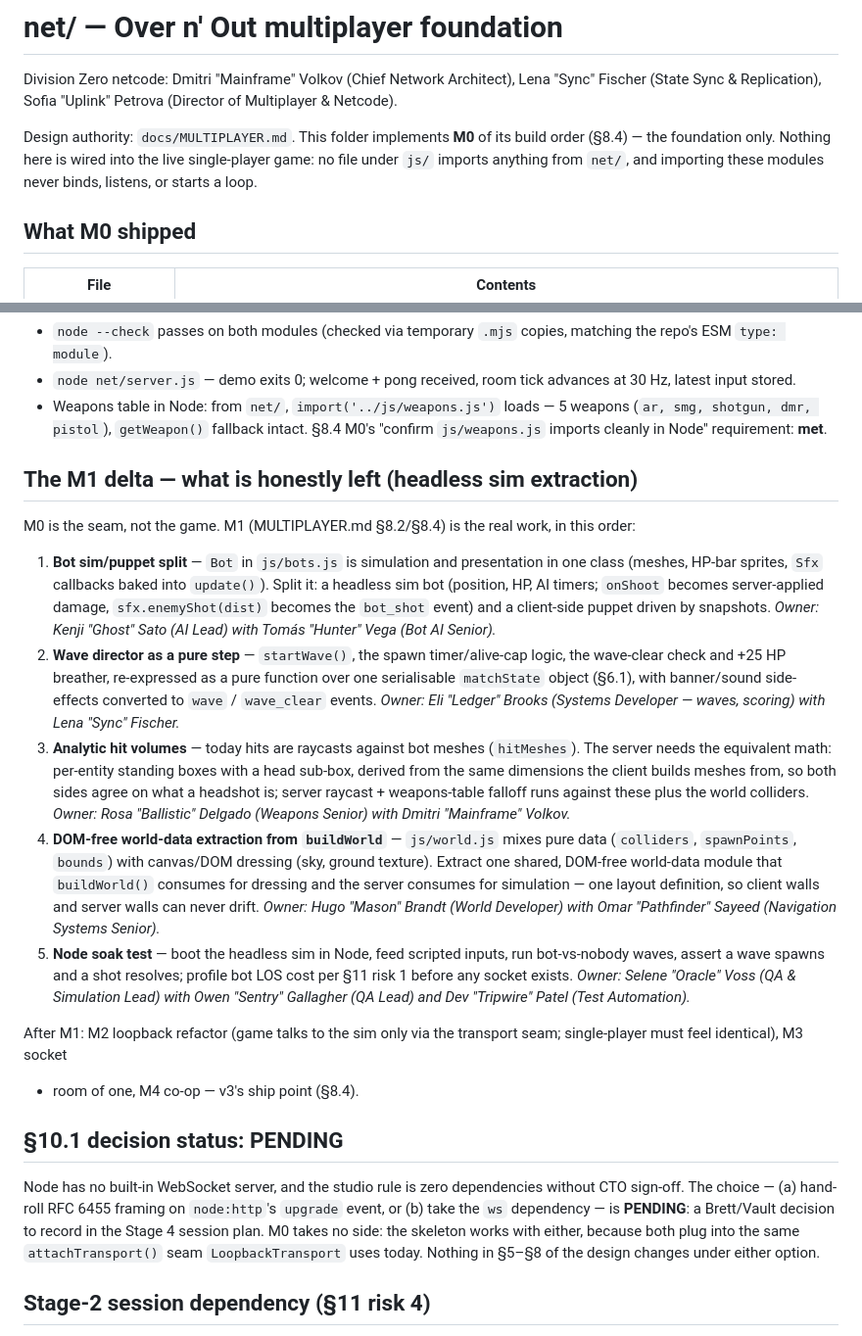
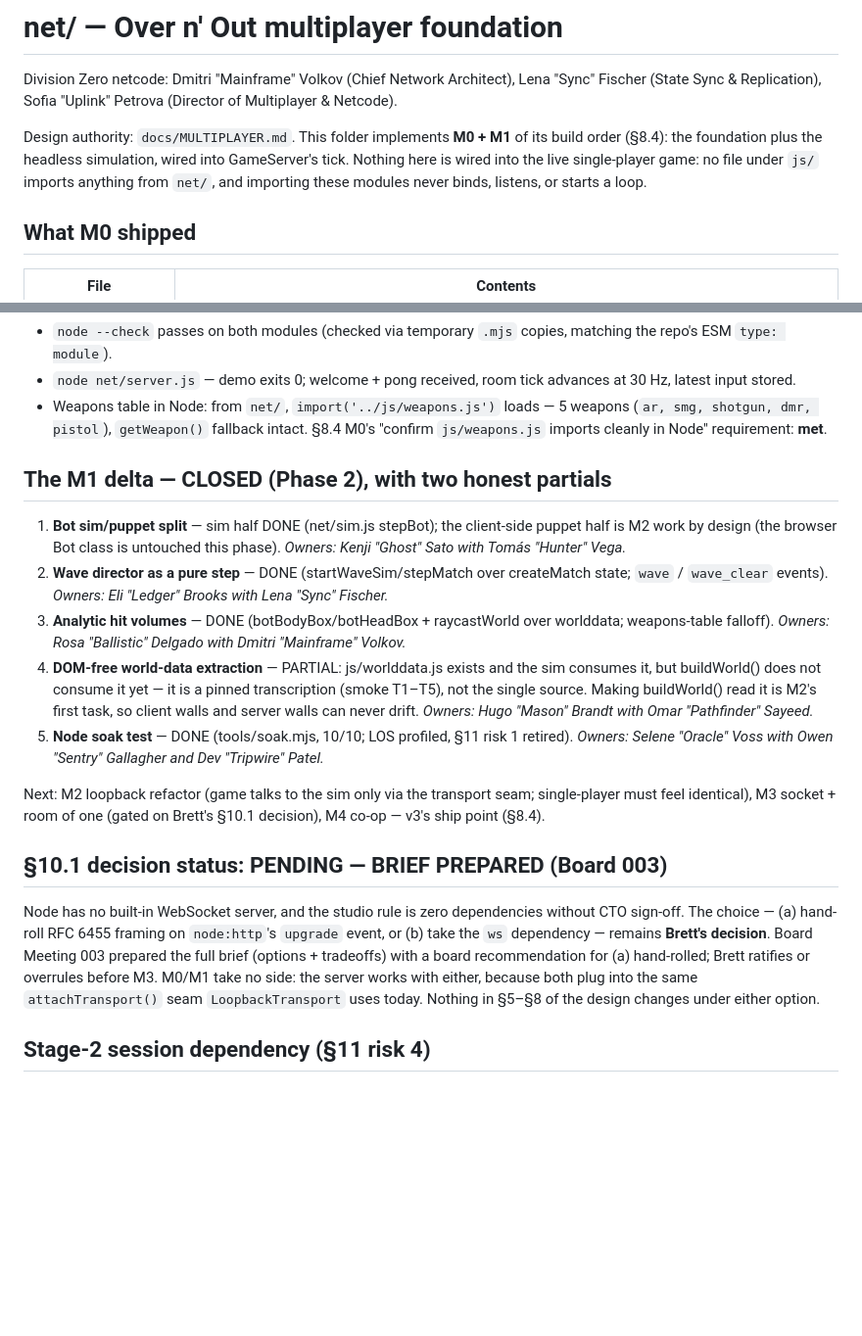
Before and after one commit to silencer7777/Over-n-Out, a Markdown page: net/README.md, 2 parts joined by grey strips. Shown at 98% size. GitHub-like rendering; blank space fills up the shorter version.

Commit message:
v0.3.0-dev V3 Phase 2 — net/README.md

```diff
--- a/net/README.md
+++ b/net/README.md
@@ -5,10 +5,11 @@ Architect), Lena "Sync" Fischer (State Sync & Replication), Sofia
 "Uplink" Petrova (Director of Multiplayer & Netcode).
 
 Design authority: `docs/MULTIPLAYER.md`. This folder implements
-**M0** of its build order (§8.4) — the foundation only. Nothing
-here is wired into the live single-player game: no file under
-`js/` imports anything from `net/`, and importing these modules
-never binds, listens, or starts a loop.
+**M0 + M1** of its build order (§8.4): the foundation plus the
+headless simulation, wired into GameServer's tick. Nothing here
+is wired into the live single-player game: no file under `js/`
+imports anything from `net/`, and importing these modules never
+binds, listens, or starts a loop.
 
 ## What M0 shipped
 
@@ -58,65 +67,46 @@ latest input), and `ping` → `pong`, runs the tick loop for
   §8.4 M0's "confirm `js/weapons.js` imports cleanly in Node"
   requirement: **met**.
 
-## The M1 delta — what is honestly left (headless sim extraction)
+## The M1 delta — CLOSED (Phase 2), with two honest partials
 
-M0 is the seam, not the game. M1 (MULTIPLAYER.md §8.2/§8.4) is the
-real work, in this order:
+1. **Bot sim/puppet split** — sim half DONE (net/sim.js stepBot);
+   the client-side puppet half is M2 work by design (the browser
+   Bot class is untouched this phase).
+   *Owners: Kenji "Ghost" Sato with Tomás "Hunter" Vega.*
+2. **Wave director as a pure step** — DONE (startWaveSim/stepMatch
+   over createMatch state; `wave` / `wave_clear` events).
+   *Owners: Eli "Ledger" Brooks with Lena "Sync" Fischer.*
+3. **Analytic hit volumes** — DONE (botBodyBox/botHeadBox +
+   raycastWorld over worlddata; weapons-table falloff).
+   *Owners: Rosa "Ballistic" Delgado with Dmitri "Mainframe" Volkov.*
+4. **DOM-free world-data extraction** — PARTIAL: js/worlddata.js
+   exists and the sim consumes it, but buildWorld() does not
+   consume it yet — it is a pinned transcription (smoke T1–T5),
+   not the single source. Making buildWorld() read it is M2's
+   first task, so client walls and server walls can never drift.
+   *Owners: Hugo "Mason" Brandt with Omar "Pathfinder" Sayeed.*
+5. **Node soak test** — DONE (tools/soak.mjs, 10/10; LOS profiled,
+   §11 risk 1 retired).
+   *Owners: Selene "Oracle" Voss with Owen "Sentry" Gallagher and
+   Dev "Tripwire" Patel.*
 
-1. **Bot sim/puppet split** — `Bot` in `js/bots.js` is simulation
-   and presentation in one class (meshes, HP-bar sprites, `Sfx`
-   callbacks baked into `update()`). Split it: a headless sim bot
-   (position, HP, AI timers; `onShoot` becomes server-applied
-   damage, `sfx.enemyShot(dist)` becomes the `bot_shot` event)
-   and a client-side puppet driven by snapshots.
-   *Owner: Kenji "Ghost" Sato (AI Lead) with Tomás "Hunter" Vega
-   (Bot AI Senior).*
-2. **Wave director as a pure step** — `startWave()`, the spawn
-   timer/alive-cap logic, the wave-clear check and +25 HP
-   breather, re-expressed as a pure function over one serialisable
-   `matchState` object (§6.1), with banner/sound side-effects
-   converted to `wave` / `wave_clear` events.
-   *Owner: Eli "Ledger" Brooks (Systems Developer — waves,
-   scoring) with Lena "Sync" Fischer.*
-3. **Analytic hit volumes** — today hits are raycasts against bot
-   meshes (`hitMeshes`). The server needs the equivalent math:
-   per-entity standing boxes with a head sub-box, derived from the
-   same dimensions the client builds meshes from, so both sides
-   agree on what a headshot is; server raycast + weapons-table
-   falloff runs against these plus the world colliders.
-   *Owner: Rosa "Ballistic" Delgado (Weapons Senior) with Dmitri
-   "Mainframe" Volkov.*
-4. **DOM-free world-data extraction from `buildWorld`** —
-   `js/world.js` mixes pure data (`colliders`, `spawnPoints`,
-   `bounds`) with canvas/DOM dressing (sky, ground texture).
-   Extract one shared, DOM-free world-data module that
-   `buildWorld()` consumes for dressing and the server consumes
-   for simulation — one layout definition, so client walls and
-   server walls can never drift.
-   *Owner: Hugo "Mason" Brandt (World Developer) with Omar
-   "Pathfinder" Sayeed (Navigation Systems Senior).*
-5. **Node soak test** — boot the headless sim in Node, feed
-   scripted inputs, run bot-vs-nobody waves, assert a wave spawns
-   and a shot resolves; profile bot LOS cost per §11 risk 1 before
-   any socket exists.
-   *Owner: Selene "Oracle" Voss (QA & Simulation Lead) with Owen
-   "Sentry" Gallagher (QA Lead) and Dev "Tripwire" Patel (Test
-   Automation).*
+Next: M2 loopback refactor (game talks to the sim only via the
+transport seam; single-player must feel identical), M3 socket +
+room of one (gated on Brett's §10.1 decision), M4 co-op — v3's
+ship point (§8.4).
 
-After M1: M2 loopback refactor (game talks to the sim only via
-the transport seam; single-player must feel identical), M3 socket
-+ room of one, M4 co-op — v3's ship point (§8.4).
-
-## §10.1 decision status: PENDING
+## §10.1 decision status: PENDING — BRIEF PREPARED (Board 003)
 
 Node has no built-in WebSocket server, and the studio rule is
 zero dependencies without CTO sign-off. The choice — (a) hand-roll
 RFC 6455 framing on `node:http`'s `upgrade` event, or (b) take
-the `ws` dependency — is **PENDING**: a Brett/Vault decision to
-record in the Stage 4 session plan. M0 takes no side: the
-skeleton works with either, because both plug into the same
-`attachTransport()` seam `LoopbackTransport` uses today. Nothing
-in §5–§8 of the design changes under either option.
+the `ws` dependency — remains **Brett's decision**. Board Meeting
+003 prepared the full brief (options + tradeoffs) with a board
+recommendation for (a) hand-rolled; Brett ratifies or overrules
+before M3. M0/M1 take no side: the server works with either,
+because both plug into the same `attachTransport()` seam
+`LoopbackTransport` uses today. Nothing in §5–§8 of the design
+changes under either option.
 
 ## Stage-2 session dependency (§11 risk 4)
 
```
Also changed, not shown: other parts of net/README.md (+15 -7 lines).
